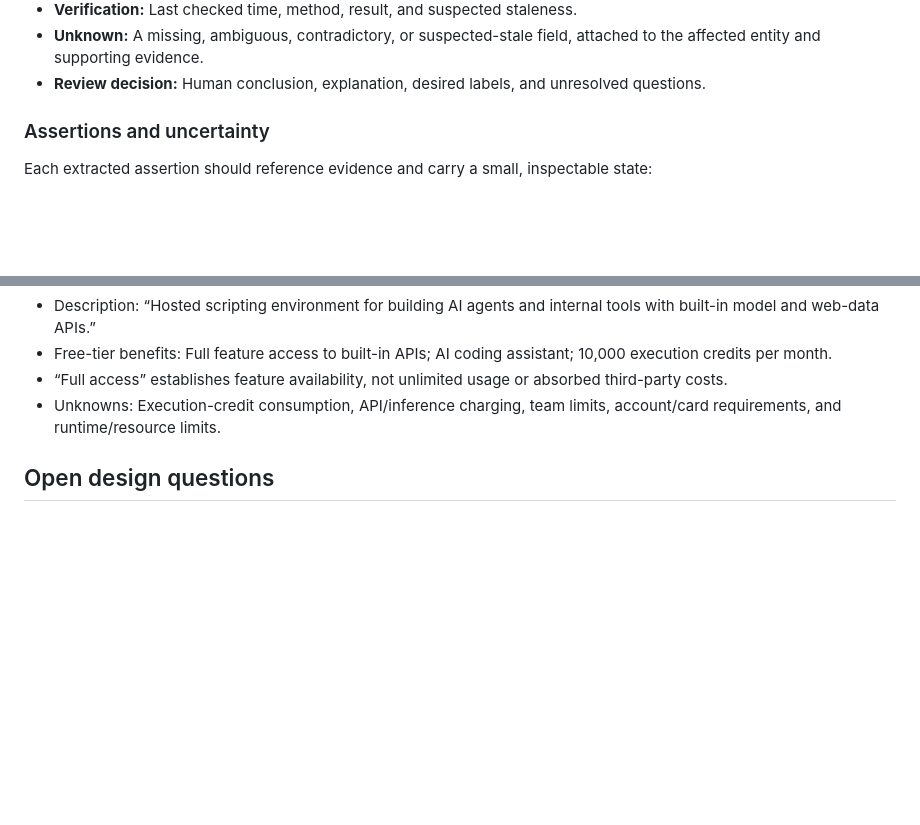
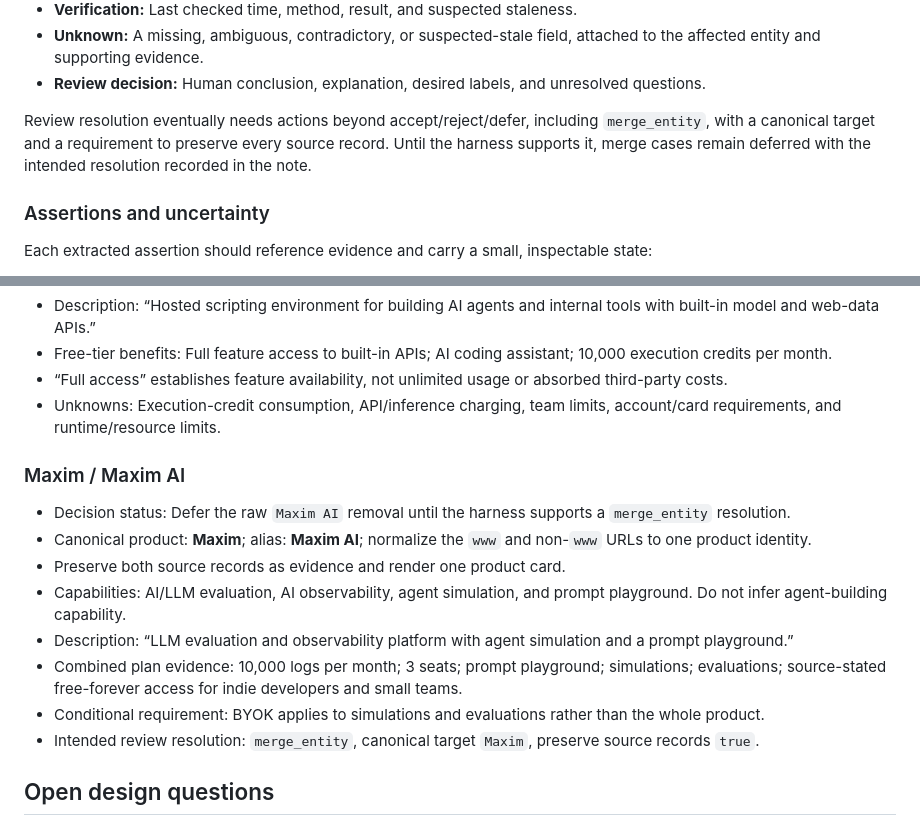
Before and after one commit to asavs/brokie, a Markdown page: docs/DATA-UX-SCRATCHPAD.md, 2 parts joined by grey strips. Rendered like a GitHub page; blank space fills up the shorter version.

Commit message:
Capture deferred entity merge resolution

```diff
--- a/docs/DATA-UX-SCRATCHPAD.md
+++ b/docs/DATA-UX-SCRATCHPAD.md
@@ -42,6 +42,8 @@ Provider -> Product -> Opportunity
 - **Verification:** Last checked time, method, result, and suspected staleness.
 - **Unknown:** A missing, ambiguous, contradictory, or suspected-stale field, attached to the affected entity and supporting evidence.
 - **Review decision:** Human conclusion, explanation, desired labels, and unresolved questions.
+
+Review resolution eventually needs actions beyond accept/reject/defer, including `merge_entity`, with a canonical target and a requirement to preserve every source record. Until the harness supports it, merge cases remain deferred with the intended resolution recorded in the note.
 
 ### Assertions and uncertainty
 
@@ -511,6 +513,17 @@ The contract keeps source-attributed `claimed_outcomes` separate from evidence-g
 - “Full access” establishes feature availability, not unlimited usage or absorbed third-party costs.
 - Unknowns: Execution-credit consumption, API/inference charging, team limits, account/card requirements, and runtime/resource limits.
 
+### Maxim / Maxim AI
+
+- Decision status: Defer the raw `Maxim AI` removal until the harness supports a `merge_entity` resolution.
+- Canonical product: **Maxim**; alias: **Maxim AI**; normalize the `www` and non-`www` URLs to one product identity.
+- Preserve both source records as evidence and render one product card.
+- Capabilities: AI/LLM evaluation, AI observability, agent simulation, and prompt playground. Do not infer agent-building capability.
+- Description: “LLM evaluation and observability platform with agent simulation and a prompt playground.”
+- Combined plan evidence: 10,000 logs per month; 3 seats; prompt playground; simulations; evaluations; source-stated free-forever access for indie developers and small teams.
+- Conditional requirement: BYOK applies to simulations and evaluations rather than the whole product.
+- Intended review resolution: `merge_entity`, canonical target `Maxim`, preserve source records `true`.
+
 ## Open design questions
 
 - How narrow should `agent-platform` be?
```
